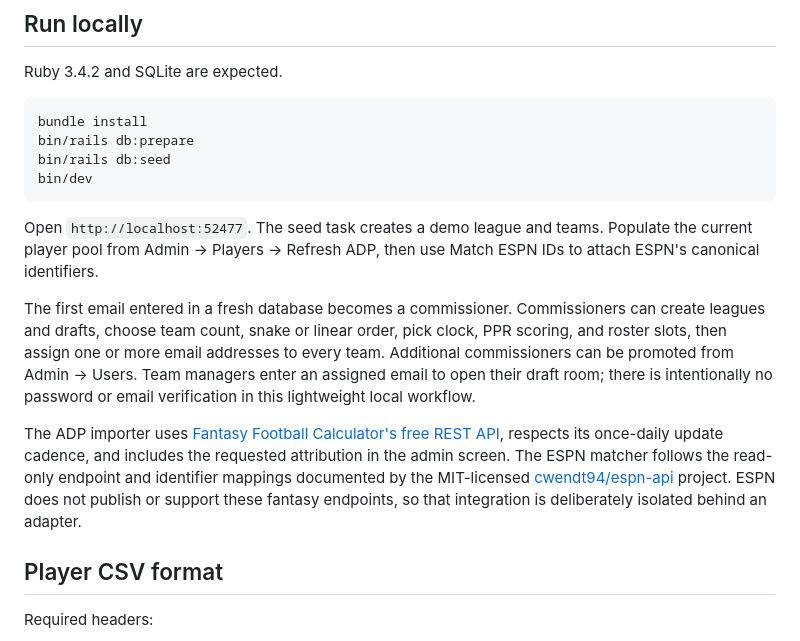
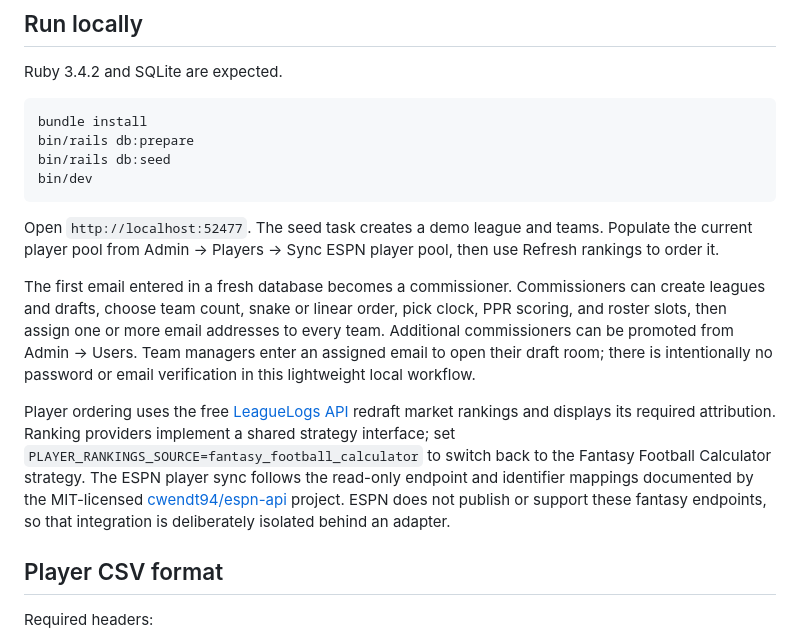
Before and after one commit to srolandmarshall/ffl-draft-2026, a Markdown page: README.md, the part around the change. Drawn GitHub-style.

Commit message:
Update README to reflect changes in player pool synchronization and ranking sources

````diff
--- a/README.md
+++ b/README.md
@@ -24,11 +24,11 @@ bin/rails db:seed
 bin/dev
 ```
 
-Open `http://localhost:52477`. The seed task creates a demo league and teams. Populate the current player pool from Admin → Players → Refresh ADP, then use Match ESPN IDs to attach ESPN's canonical identifiers.
+Open `http://localhost:52477`. The seed task creates a demo league and teams. Populate the current player pool from Admin → Players → Sync ESPN player pool, then use Refresh rankings to order it.
 
 The first email entered in a fresh database becomes a commissioner. Commissioners can create leagues and drafts, choose team count, snake or linear order, pick clock, PPR scoring, and roster slots, then assign one or more email addresses to every team. Additional commissioners can be promoted from Admin → Users. Team managers enter an assigned email to open their draft room; there is intentionally no password or email verification in this lightweight local workflow.
 
-The ADP importer uses [Fantasy Football Calculator's free REST API](https://help.fantasyfootballcalculator.com/article/42-adp-rest-api), respects its once-daily update cadence, and includes the requested attribution in the admin screen. The ESPN matcher follows the read-only endpoint and identifier mappings documented by the MIT-licensed [cwendt94/espn-api](https://github.com/cwendt94/espn-api) project. ESPN does not publish or support these fantasy endpoints, so that integration is deliberately isolated behind an adapter.
+Player ordering uses the free [LeagueLogs API](https://developer.leaguelogs.com/docs) redraft market rankings and displays its required attribution. Ranking providers implement a shared strategy interface; set `PLAYER_RANKINGS_SOURCE=fantasy_football_calculator` to switch back to the Fantasy Football Calculator strategy. The ESPN player sync follows the read-only endpoint and identifier mappings documented by the MIT-licensed [cwendt94/espn-api](https://github.com/cwendt94/espn-api) project. ESPN does not publish or support these fantasy endpoints, so that integration is deliberately isolated behind an adapter.
 
 ## Player CSV format
 
````
